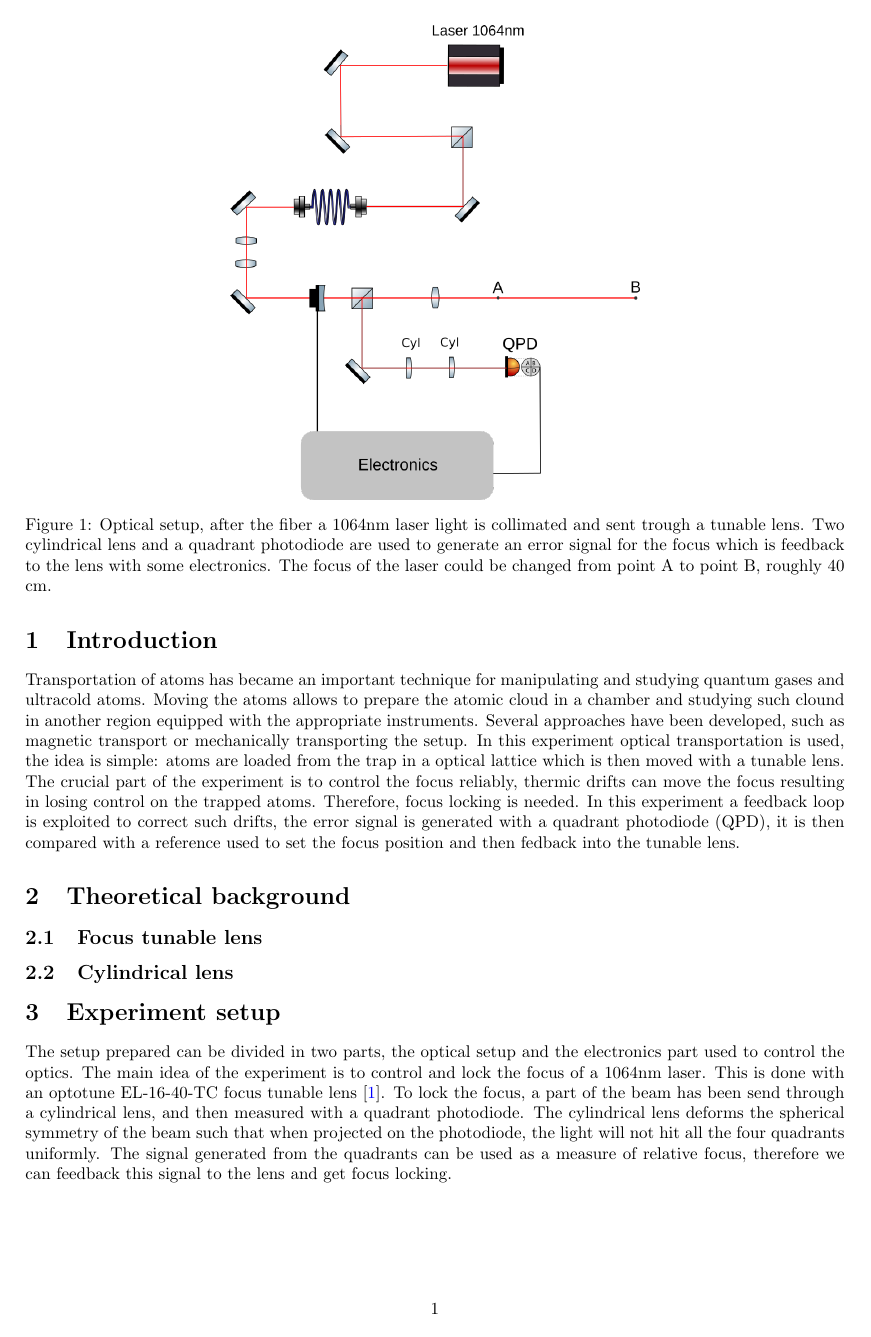
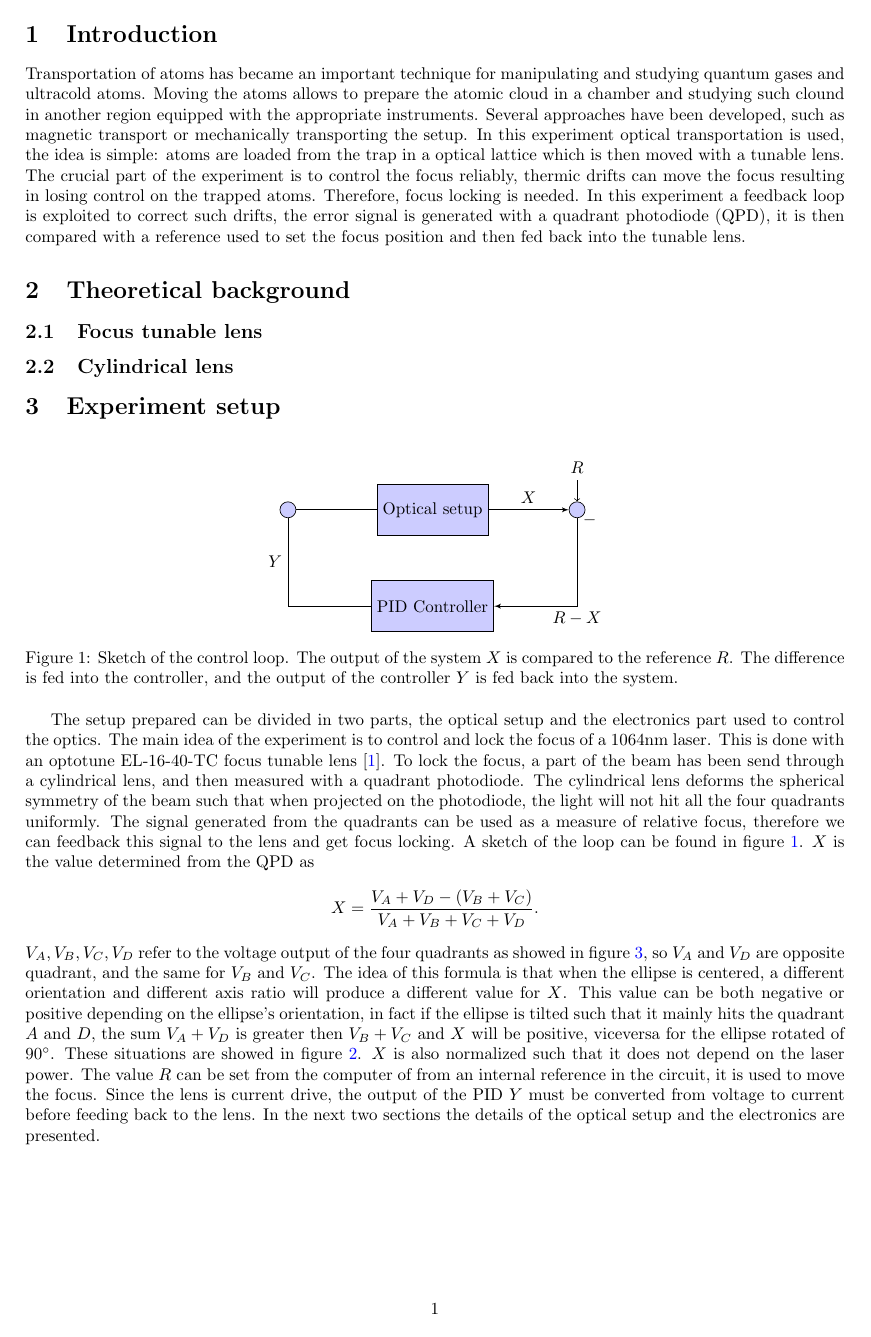
Before and after one commit to kante95/summer_lab, a LaTeX paper (main.tex): page 2 of 3 before the commit and page 2 of 4 after it. Compiled offline with pdfLaTeX.

Commit message:
more setup

```diff
--- a/main.tex
+++ b/main.tex
@@ -9,7 +9,7 @@
 \usepackage{subcaption}			% captions for subfigures
 \usepackage{booktabs}           % Schönere Tabellen
 \usepackage{colortbl}           % Farbige Tabellen
-
+\usepackage{gensymb}
 %\usepackage{tcolorbox}			% schöne bunte Boxen
 \usepackage{mathtools}			% \mathclap für ordentliche \underbrace-			environments
 \usepackage[left=2cm,right=2cm,top=2cm,bottom=2cm]{geometry}			% Pagelayout mit \newgeometry, \restoregeometry
@@ -68,13 +68,38 @@ In this project a setup for optical transportation of ultracold atoms has been r
 \end{titlepage}
 
 \section{Introduction}
-Transportation of atoms has became an important technique for manipulating and studying quantum gases and ultracold atoms. Moving the atoms allows to prepare the atomic cloud in a chamber and studying such clound in another region equipped with the appropriate instruments. Several approaches have been developed, such as magnetic transport or mechanically transporting the setup. In this experiment optical transportation is used, the idea is simple: atoms are loaded from the trap in a optical lattice which is then moved with a tunable lens. The crucial part of the experiment is to control the focus reliably, thermic drifts can move the focus resulting in losing control on the trapped atoms. Therefore, focus locking is needed. In this experiment a feedback loop is exploited to correct such drifts, the error signal is generated with a quadrant photodiode (QPD), it is then compared with a reference used to set the focus position and then fedback into the tunable lens.
+Transportation of atoms has became an important technique for manipulating and studying quantum gases and ultracold atoms. Moving the atoms allows to prepare the atomic cloud in a chamber and studying such clound in another region equipped with the appropriate instruments. Several approaches have been developed, such as magnetic transport or mechanically transporting the setup. In this experiment optical transportation is used, the idea is simple: atoms are loaded from the trap in a optical lattice which is then moved with a tunable lens. The crucial part of the experiment is to control the focus reliably, thermic drifts can move the focus resulting in losing control on the trapped atoms. Therefore, focus locking is needed. In this experiment a feedback loop is exploited to correct such drifts, the error signal is generated with a quadrant photodiode (QPD), it is then compared with a reference used to set the focus position and then fed back into the tunable lens.
 
 \section{Theoretical background}
 \subsection{Focus tunable lens}
 \subsection{Cylindrical lens}
 \section{Experiment setup}
+\begin{figure}[htp!]
+    \centering
+    \tikzstyle{block} = [draw, fill=blue!20, rectangle,
+    minimum height=3em, minimum width=6em]
+    \tikzstyle{sum} = [draw, fill=blue!20, circle, node distance=1cm]
+    \tikzstyle{input} = [coordinate]
+    \tikzstyle{output} = [coordinate]
+    \tikzstyle{pinstyle} = [pin edge={to-,thin,black}]
 
+\begin{tikzpicture}[auto, node distance=2cm,>=latex']
+    \node [input, name=input] {};
+    \node [sum, right of=input] (sum) {};
+    \node [block, right of=sum,
+            node distance=3cm] (system) {Optical setup};
+    \node [sum, right of=system, node distance=3cm, pin={[pinstyle]above:$R$}] (output) {};
+    \node [block, below of=system] (controller) {PID Controller};
 
-
-The setup prepared can be divided in two parts, the optical setup and the electronics part used to control the optics. The main idea of the experiment is to control and lock the focus of a 1064nm laser. This is done with an optotune EL-16-40-TC focus tunable lens \cite{lens_datasheet}. To lock the focus, a part of the beam has been send through a cylindrical lens, and then measured with a quadrant photodiode. The cylindrical lens deforms the spherical symmetry of the beam such that when projected on the photodiode, the light will not hit all the four quadrants uniformly. The signal generated from the quadrants can be used as a measure of relative focus, therefore we can feedback this signal to the lens and get focus locking.
+  %  \draw [->] (sum) -- (system);
+    \draw [->] (system) --  node {$X$}(output);
+    \draw [->] (output) |- node[pos=0.01] {$-$} node {$R - X$} (controller);
+    \draw [-] (controller) -|
+        node [near end] {$Y$} (sum)-- (system);
+\end{tikzpicture}
+\caption{Sketch of the control loop. The output of the system $X$ is compared to the reference $R$. The difference is fed into the controller, and the output of the controller $Y$ is fed back into the system. }
+\label{fig:control_loop}
+\end{figure}
+The setup prepared can be divided in two parts, the optical setup and the electronics part used to control the optics. The main idea of the experiment is to control and lock the focus of a 1064nm laser. This is done with an optotune EL-16-40-TC focus tunable lens \cite{lens_datasheet}. To lock the focus, a part of the beam has been send through a cylindrical lens, and then measured with a quadrant photodiode. The cylindrical lens deforms the spherical symmetry of the beam such that when projected on the photodiode, the light will not hit all the four quadrants uniformly. The signal generated from the quadrants can be used as a measure of relative focus, therefore we can feedback this signal to the lens and get focus locking. A sketch of the loop can be found in figure \ref{fig:control_loop}. $X$ is the value determined from the QPD as
+\[X = \frac{V_A + V_D - (V_B+V_C)}{V_A+V_B+V_C+V_D}.\]
+$V_A,V_B,V_C,V_D$ refer to the voltage output of the four quadrants as showed in figure \ref{img:opticsetup}, so $V_A$ and $V_D$ are opposite quadrant, and the same for $V_B$ and $V_C$. The idea of this formula is that when the ellipse is centered, a different orientation and different axis ratio will produce a different value for $X$. This value can be both negative or positive depending on the ellipse's orientation, in fact if the ellipse is tilted such that it mainly hits the quadrant $A$ and $D$, the sum $V_A+ V_D$ is greater then $V_B+V_C$ and $X$ will be positive, viceversa for the ellipse rotated of $90^\circ$. These situations are showed in figure \ref{fig:ellipses}. $X$ is also normalized such that it does not depend on the laser power. The value $R$ can be set from the computer of from an internal reference in the circuit, it is used to move the focus. Since the lens is current drive, the output of the PID $Y$ must be converted from voltage to current before feeding back to the lens. In the next two sections the details of the optical setup and the electronics are presented.
@@ -81,3 +126,5 @@ The setup prepared can be divided in two parts, the optical setup and the electr
+  \label{fig:ellipses}
+\end{figure}
 \subsection{Optical setup}
 \begin{figure}
 \centering
```
Also changed, not shown: img/ellipse1.png (added), img/ellipse2.png (added), img/ellipse3.png (added), main.tex (25 more changed lines).
